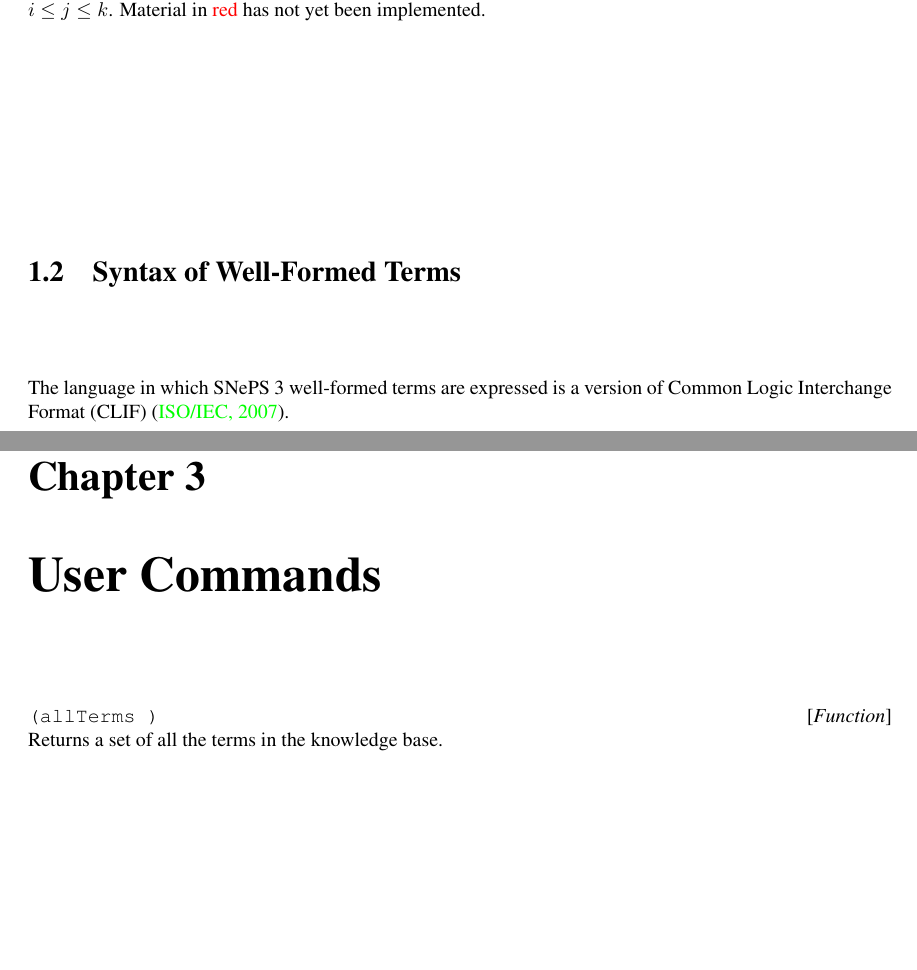
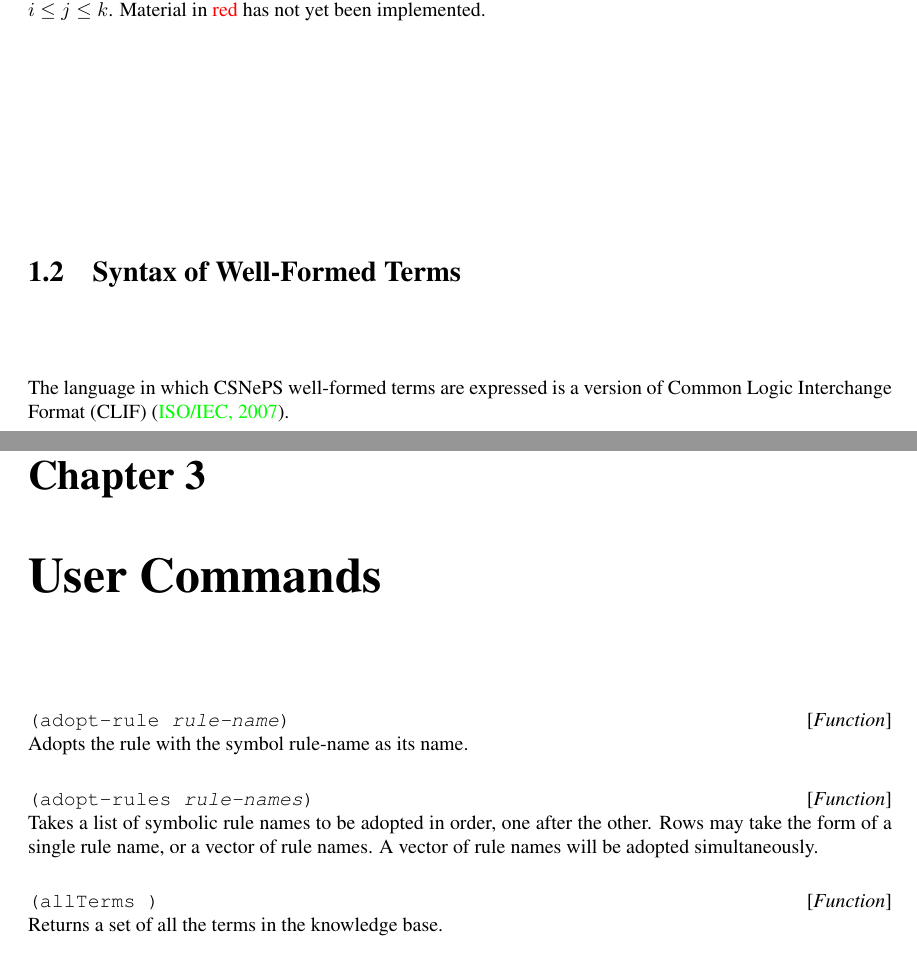
Before and after one commit to SNePS/CSNePS, a LaTeX book (doc/manual.tex): two parts of pages 7 and 15 of 33, joined at a grey line, cut so that both start at the same text, the shorter picture padded with empty space. Compiled offline with pdfLaTeX.

Commit message:
Added adopt-rule and adopt-rules to user commands section.

```diff
--- a/doc/manual.tex
+++ b/doc/manual.tex
@@ -190,7 +190,7 @@
 \textcolor{red}{red} has not yet been implemented.
 
 \section{Syntax of Well-Formed Terms}\index{syntax}
-The language in which SNePS~3 well-formed terms are expressed is a version of
+The language in which CSNePS well-formed terms are expressed is a version of
 Common Logic Interchange Format (CLIF) \cite{ISO24707}.
 
 \texttt{\begin{tabular}{lcl}
@@ -425,6 +425,12 @@
 \end{enumerate}
 
 \chapter{User Commands}
+\docfun{adopt-rule}{\textit{rule-name}}
+Adopts the rule with the symbol rule-name as its name.
+
+\docfun{adopt-rules}{\textit{rule-names}}
+Takes a list of symbolic rule names to be adopted in order, one after the other. Rows may take the form of a single rule name, or a vector of rule names. A vector of rule names will be adopted simultaneously.
+
 \docfun{allTerms}{}
 Returns a set of all the terms in the knowledge base.
 
```
Also changed, not shown: doc/manual.pdf.
